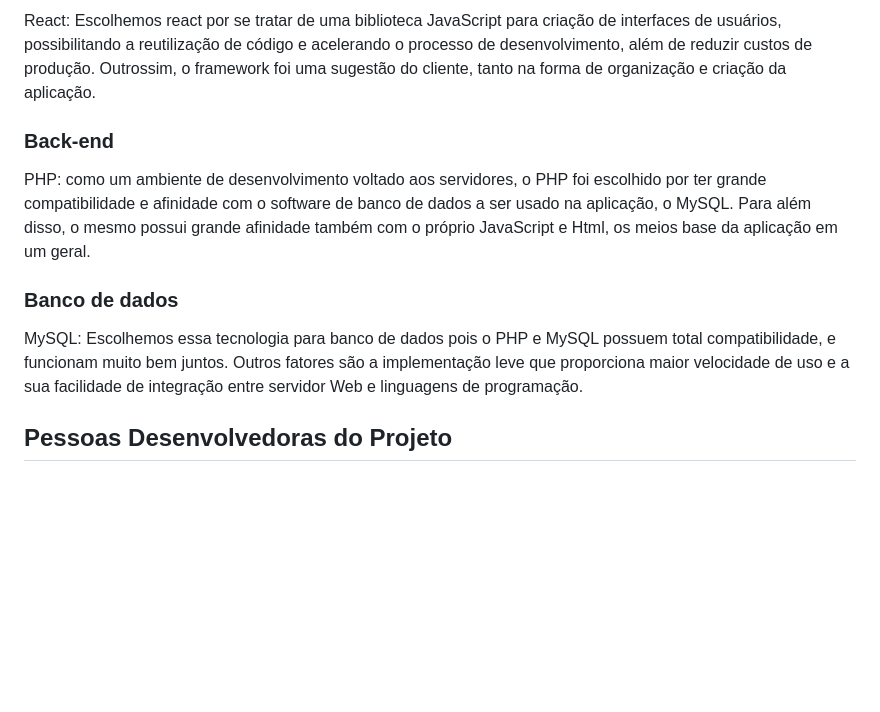
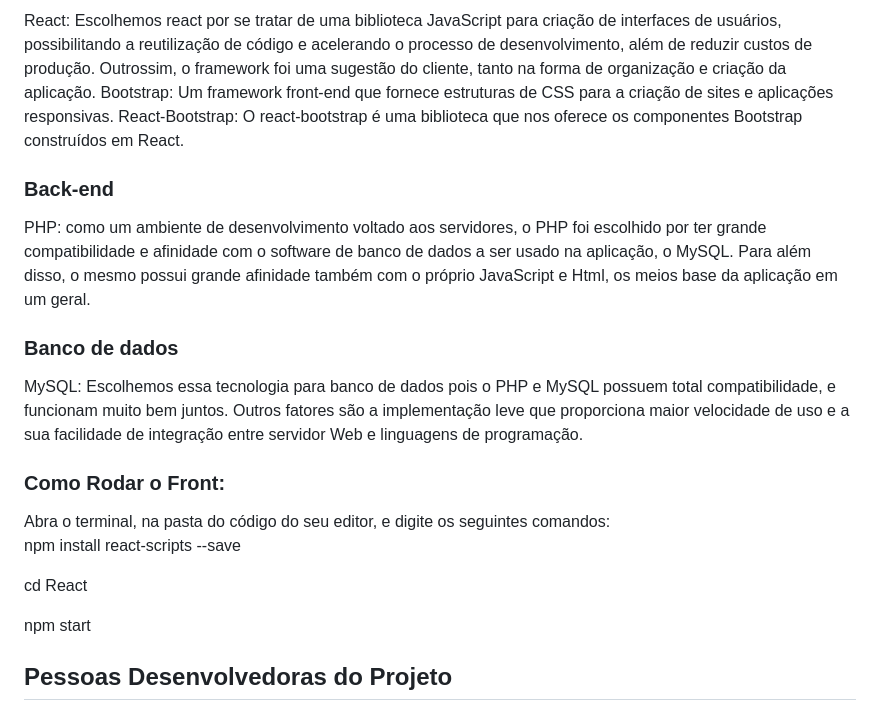
Before and after one commit to smdlinos/Projeto_Linos, a Markdown page: README.md, the part around the change. Rendered like a GitHub page; blank space fills up the shorter version.

```diff
--- a/README.md
+++ b/README.md
@@ -23,12 +23,24 @@
 
   <h3>Front-end</h3>
   React: Escolhemos react por se tratar de uma biblioteca JavaScript para criação de interfaces de usuários, possibilitando a reutilização de código e acelerando o processo de desenvolvimento, além de reduzir custos de produção. Outrossim, o framework foi uma sugestão do cliente, tanto na forma de organização e criação da aplicação.
+  Bootstrap: Um framework front-end que fornece estruturas de CSS para a criação de sites e aplicações responsivas.
+  React-Bootstrap: O react-bootstrap é uma biblioteca que nos oferece os componentes Bootstrap construídos em React.
 
   <h3>Back-end</h3>
   PHP: como um ambiente de desenvolvimento voltado aos servidores, o PHP foi escolhido por ter grande compatibilidade e afinidade com o software de banco de dados a ser usado na aplicação, o MySQL. Para além disso, o mesmo possui grande afinidade também com o próprio JavaScript e Html, os meios base da aplicação em um geral.
 
   <h3>Banco de dados</h3>
   MySQL:  Escolhemos essa tecnologia para banco de dados pois o PHP e MySQL possuem total compatibilidade, e funcionam muito bem juntos. Outros fatores são a implementação leve que proporciona maior velocidade de uso e a sua facilidade de integração entre servidor Web e linguagens de programação.
+
+  <h3>Como Rodar o Front: </h3>
+  Abra o terminal, na pasta do código do seu editor, e digite os seguintes comandos: <br>
+
+  npm install react-scripts --save
+
+  cd React
+
+  npm start
+
 
 <h2>Pessoas Desenvolvedoras do Projeto</h2>
   Equipe Linos - linosdesingsmd@gmail.com
```
